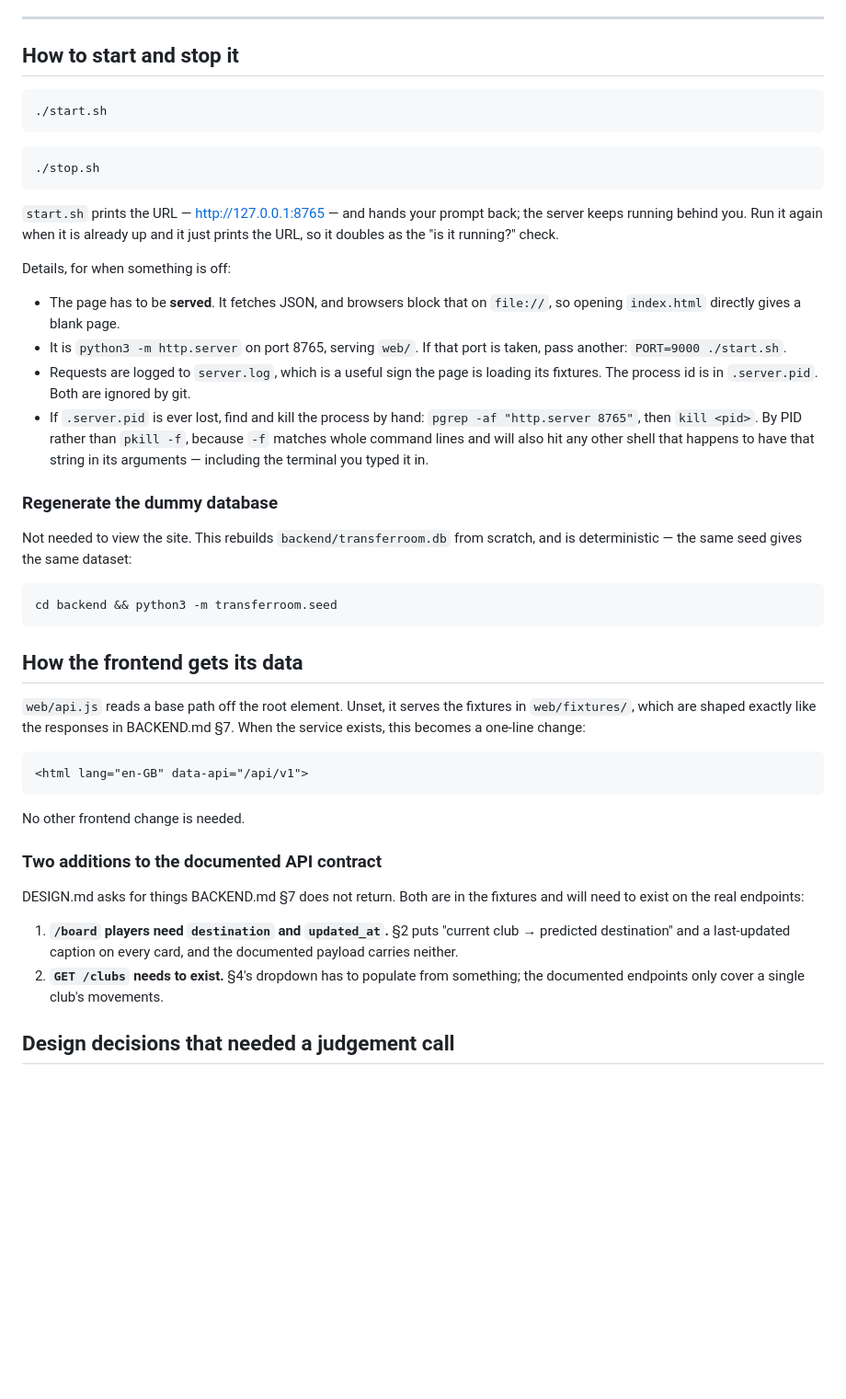
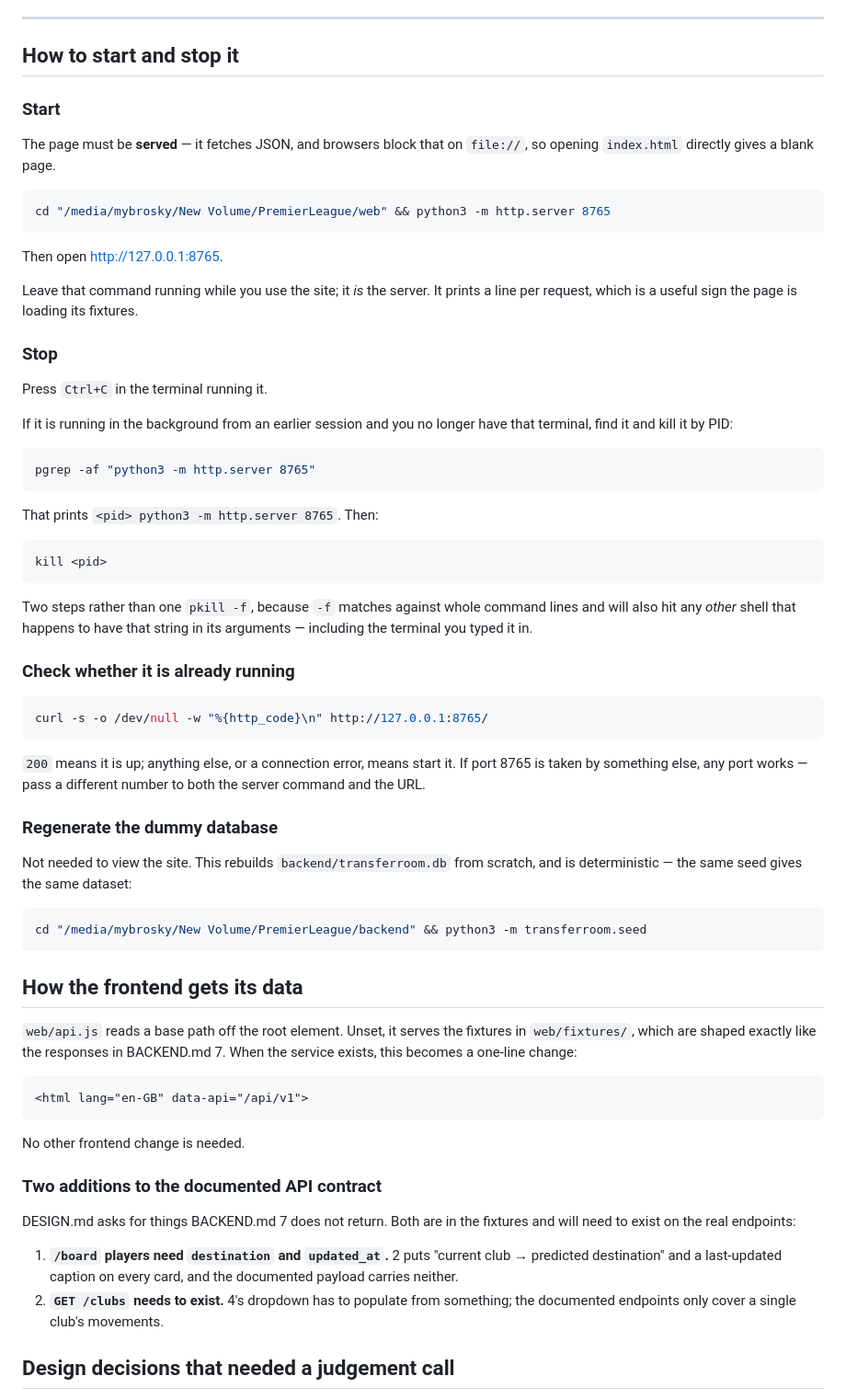
Before and after one commit to MyBROSKICicada3301/FPL-Teamsheet, a Markdown page: README.md, the part around one of its changes. Shown at 92% size. GitHub-like rendering; blank space fills up the shorter version.

Commit message:
readme cleanup

````diff
--- a/README.md
+++ b/README.md
@@ -84,32 +84,51 @@ Smaller outstanding items:
 
 ## How to start and stop it
 
+### Start
+
+The page must be **served** — it fetches JSON, and browsers block that on
+`file://`, so opening `index.html` directly gives a blank page.
+
 ```bash
-./start.sh
+cd "/media/mybrosky/New Volume/PremierLeague/web" && python3 -m http.server 8765
 ```
 
+Then open <http://127.0.0.1:8765>.
+
+Leave that command running while you use the site; it *is* the server. It
+prints a line per request, which is a useful sign the page is loading its
+fixtures.
+
+### Stop
+
+Press `Ctrl+C` in the terminal running it.
+
+If it is running in the background from an earlier session and you no longer
+have that terminal, find it and kill it by PID:
+
 ```bash
-./stop.sh
+pgrep -af "python3 -m http.server 8765"
 ```
 
-`start.sh` prints the URL — <http://127.0.0.1:8765> — and hands your prompt
-back; the server keeps running behind you. Run it again when it is already up
-and it just prints the URL, so it doubles as the "is it running?" check.
+That prints `<pid> python3 -m http.server 8765`. Then:
 
-Details, for when something is off:
+```bash
+kill <pid>
+```
 
-- The page has to be **served**. It fetches JSON, and browsers block that on
-  `file://`, so opening `index.html` directly gives a blank page.
-- It is `python3 -m http.server` on port 8765, serving `web/`. If that port is
-  taken, pass another: `PORT=9000 ./start.sh`.
-- Requests are logged to `server.log`, which is a useful sign the page is
-  loading its fixtures. The process id is in `.server.pid`. Both are ignored
-  by git.
-- If `.server.pid` is ever lost, find and kill the process by hand:
-  `pgrep -af "http.server 8765"`, then `kill <pid>`. By PID rather than
-  `pkill -f`, because `-f` matches whole command lines and will also hit any
-  other shell that happens to have that string in its arguments — including
-  the terminal you typed it in.
+Two steps rather than one `pkill -f`, because `-f` matches against whole
+command lines and will also hit any *other* shell that happens to have that
+string in its arguments — including the terminal you typed it in.
+
+### Check whether it is already running
+
+```bash
+curl -s -o /dev/null -w "%{http_code}\n" http://127.0.0.1:8765/
+```
+
+`200` means it is up; anything else, or a connection error, means start it.
+If port 8765 is taken by something else, any port works — pass a different
+number to both the server command and the URL.
 
 ### Regenerate the dummy database
 
@@ -117,14 +136,14 @@ Not needed to view the site. This rebuilds `backend/transferroom.db` from
 scratch, and is deterministic — the same seed gives the same dataset:
 
 ```bash
-cd backend && python3 -m transferroom.seed
+cd "/media/mybrosky/New Volume/PremierLeague/backend" && python3 -m transferroom.seed
 ```
 
 ## How the frontend gets its data
 
 `web/api.js` reads a base path off the root element. Unset, it serves the
 fixtures in `web/fixtures/`, which are shaped exactly like the responses in
-BACKEND.md §7. When the service exists, this becomes a one-line change:
+BACKEND.md 7. When the service exists, this becomes a one-line change:
 
 ```html
 <html lang="en-GB" data-api="/api/v1">
@@ -134,13 +153,13 @@ No other frontend change is needed.
 
 ### Two additions to the documented API contract
 
-DESIGN.md asks for things BACKEND.md §7 does not return. Both are in the
+DESIGN.md asks for things BACKEND.md 7 does not return. Both are in the
 fixtures and will need to exist on the real endpoints:
 
-1. **`/board` players need `destination` and `updated_at`.** §2 puts
+1. **`/board` players need `destination` and `updated_at`.** 2 puts
    "current club → predicted destination" and a last-updated caption on every
    card, and the documented payload carries neither.
-2. **`GET /clubs` needs to exist.** §4's dropdown has to populate from
+2. **`GET /clubs` needs to exist.** 4's dropdown has to populate from
    something; the documented endpoints only cover a single club's movements.
 
 ## Design decisions that needed a judgement call
````
Also changed, not shown: other parts of README.md (+15 -17 lines).
